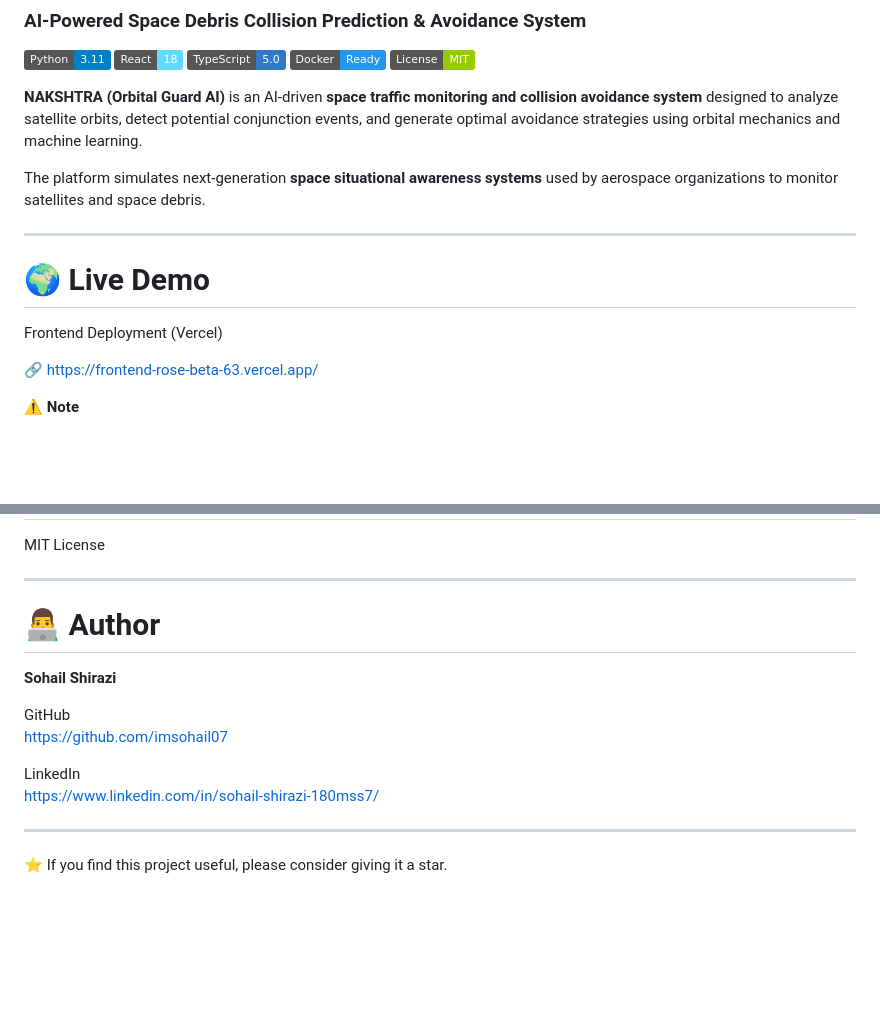
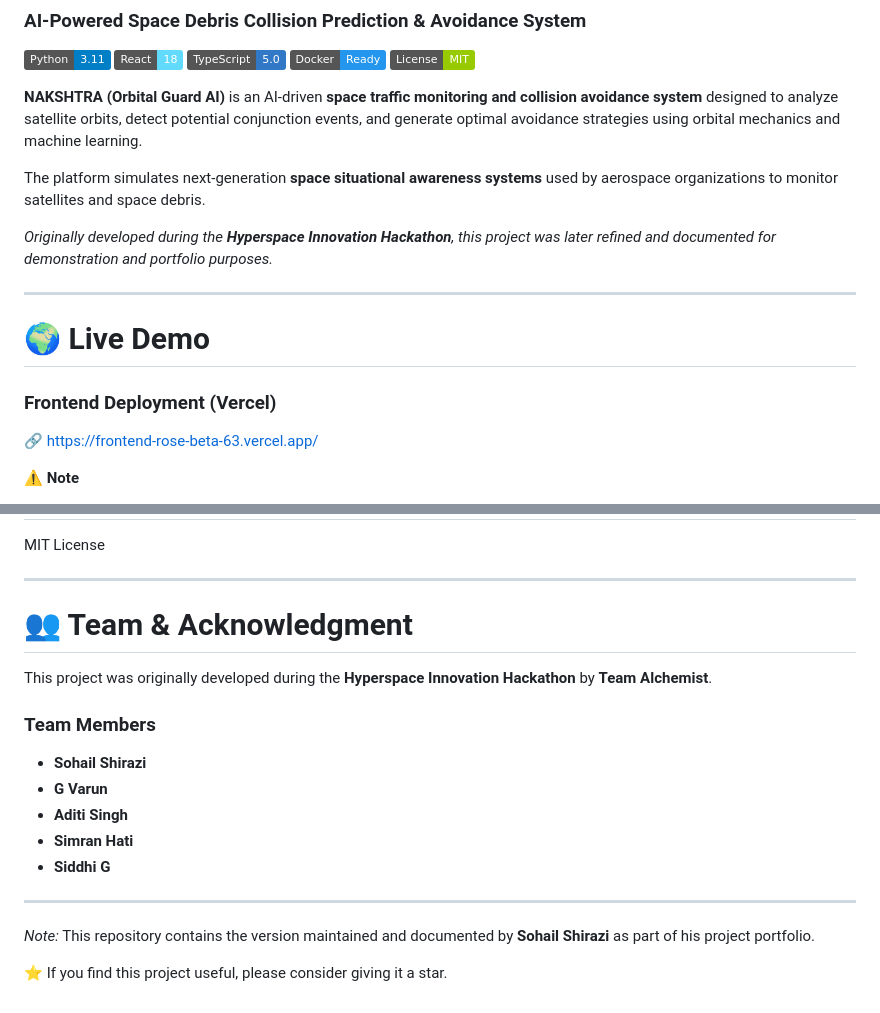
Before and after one commit to imsohail07/Nakshatra_SpaceDebris, a Markdown page: README.md, 2 parts joined by grey strips. Rendered like a GitHub page; badges without logos; blank space fills up the shorter version.

Commit message:
Update README with project details and team members
Added team acknowledgment and refined project description.

```diff
--- a/README.md
+++ b/README.md
@@ -11,11 +11,13 @@
 
 The platform simulates next-generation **space situational awareness systems** used by aerospace organizations to monitor satellites and space debris.
 
+*Originally developed during the **Hyperspace Innovation Hackathon**, this project was later refined and documented for demonstration and portfolio purposes.*
+
 ---
 
 # 🌍 Live Demo
 
-Frontend Deployment (Vercel)
+### Frontend Deployment (Vercel)
 
 🔗 https://frontend-rose-beta-63.vercel.app/
 
@@ -288,16 +290,20 @@ MIT License
 
 ---
 
-# 👨‍💻 Author
+# 👥 Team & Acknowledgment
 
-**Sohail Shirazi**
+This project was originally developed during the **Hyperspace Innovation Hackathon** by **Team Alchemist**.
 
-GitHub
-https://github.com/imsohail07
+### Team Members
 
-LinkedIn
-https://www.linkedin.com/in/sohail-shirazi-180mss7/
+- **Sohail Shirazi**
+- **G Varun**
+- **Aditi Singh**
+- **Simran Hati**
+- **Siddhi G**
 
 ---
 
+*Note:* This repository contains the version maintained and documented by **Sohail Shirazi** as part of his project portfolio.
+
 ⭐ If you find this project useful, please consider giving it a star.
```
